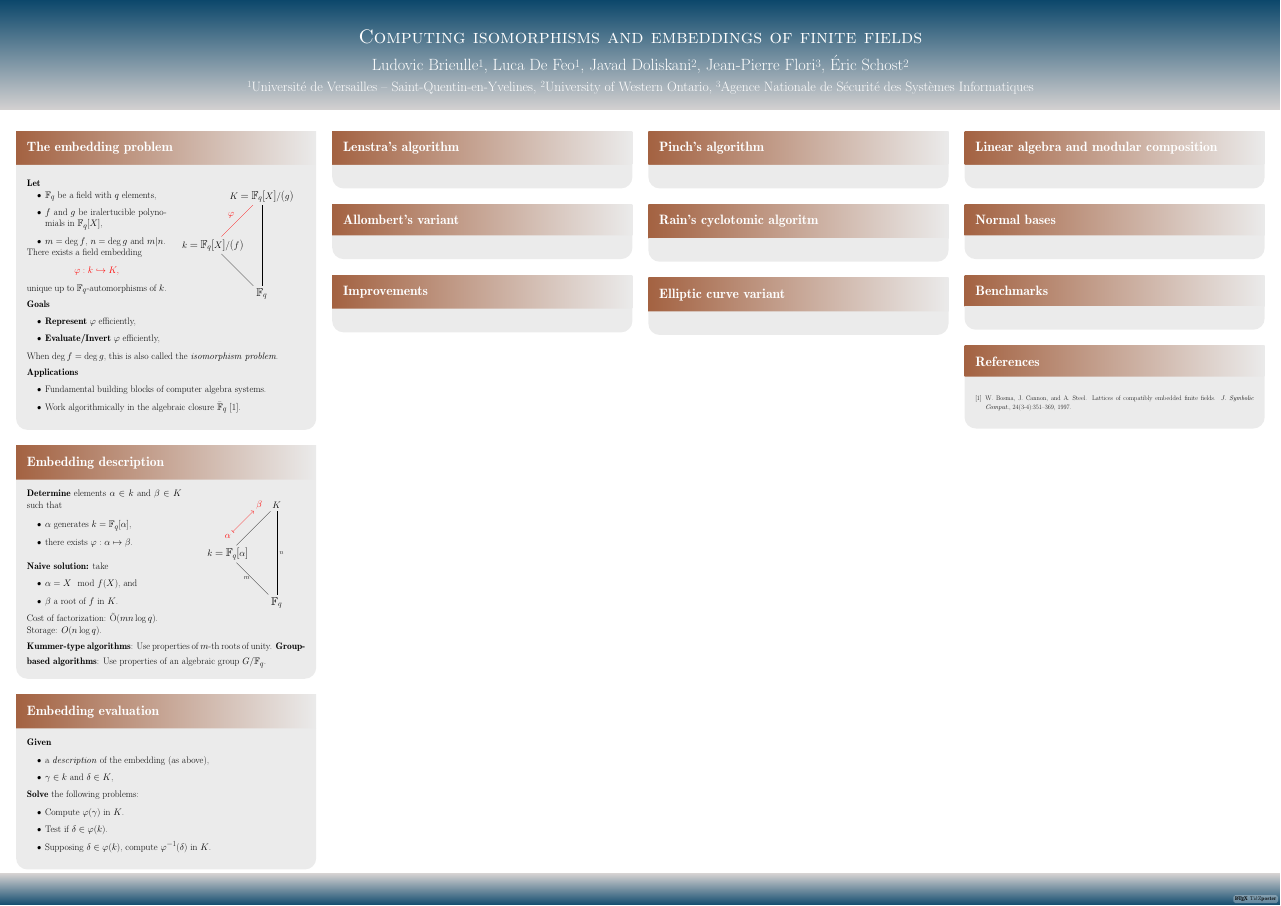
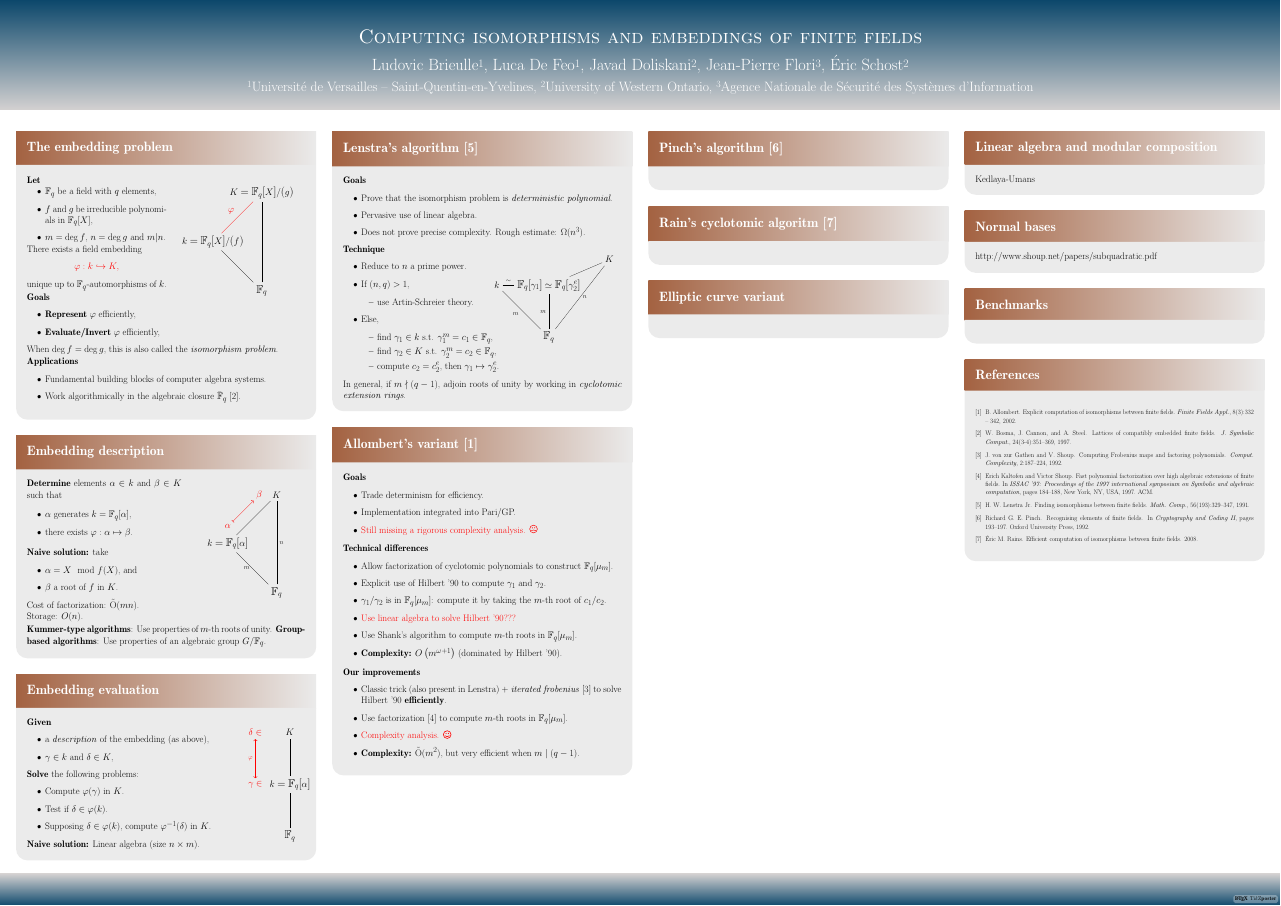
Before and after one commit to defeo/ffisom, a LaTeX poster (mega/poster.tex): the whole page. Compiled offline with pdfLaTeX; a LaTeX package or settings file that is missing is left out.

Commit message:
Second column

```diff
--- a/mega/poster.tex
+++ b/mega/poster.tex
@@ -4,9 +4,10 @@
 \usepackage[utf8]{inputenc}
 \usepackage[T1]{fontenc}
 \usepackage{amsmath,amssymb}
+\usepackage{tikzsymbols}
 \usepackage{wrapfig}
 \usepackage{tikz}
-\usetikzlibrary{matrix,arrows,arrows.meta,bending}
+\usetikzlibrary{matrix,arrows,arrows.meta,bending,positioning}
 \tikzset{>/.tip={Computer Modern Rightarrow[scale=2,line width=1pt]}}
 \tikzset{|/.tip={Bar[scale=2,line width=1pt]}}
 
@@ -17,7 +18,7 @@
 \def\M {\ensuremath{\mathsf{M}}}
 \def\tildO {\ensuremath{\mathrm{\tilde{O}}}}
 
-\renewcommand{\paragraph}[1]{\bigskip\textbf{#1}}
+\renewcommand{\paragraph}[1]{\smallskip\textbf{#1}}
 \colorlet{alert}{red}
 
 \title{Computing isomorphisms and embeddings of finite fields}
@@ -27,7 +28,7 @@
   de Versailles -- Saint-Quentin-en-Yvelines,
   \footnotemark[2]University of Western Ontario,
   \footnotemark[3]Agence Nationale de Sécurité des Systèmes
-  Informatiques}
+  d'Information}
 
 \usetheme{Desert}
 
@@ -55,7 +56,7 @@
     \paragraph{Let}
     \begin{itemize}
     \item $\F_q$ be a field with $q$ elements,
-    \item $f$ and $g$ be iralertucible polynomials in $\F_q[X]$,
+    \item $f$ and $g$ be irreducible polynomials in $\F_q[X]$,
     \item $m=\deg f$, $n=\deg g$ and $m|n$.
     \end{itemize}
 
@@ -113,7 +114,7 @@
     \item $\alpha= X \mod f(X)$, and
     \item $\beta$ a root of $f$ in $K$.
     \end{itemize}
-    Cost of factorization: $\tildO(mn\log q)$.\\ Storage: $O(n\log q)$.
+    Cost of factorization: $\tildO(mn)$.\\ Storage: $O(n)$.
 
     \paragraph{Kummer-type algorithms}: Use properties of $m$-th
       roots of unity.
@@ -122,44 +123,153 @@
   }
 
   \block{Embedding evaluation}{
+    \begin{wrapfigure}[8]{r}{0.2\colwidth}
+      \centering
+      \begin{tikzpicture}[node distance=6em,font=\Large,on grid]
+        \node(Fq){$\F_q$};
+        \node(Fqf)[above=of Fq]{$k=\F_q[\alpha]$};
+        \node(Fqg)[above=of Fqf]{$K$};
+        \begin{scope}[alert,node distance=4em]
+          \node(a)[left=of Fqf]{$\gamma\in$};
+          \node(b)[left=of Fqg]{$\delta\in$};
+        \end{scope}
+        \draw
+        (Fq) edge (Fqf)
+        (Fqf) edge (Fqg);
+        \draw[<->,alert]
+        (a) edge node[left,auto,font=\small]{$\varphi$} (b);
+      \end{tikzpicture}
+    \end{wrapfigure}
+
     \textbf{Given}
     \begin{itemize}
     \item a \emph{description} of the embedding (as above),
     \item $\gamma\in k$ and $\delta\in K$,
     \end{itemize}
+
     \textbf{Solve} the following problems:
     \begin{itemize}
     \item Compute $\varphi(\gamma)$ in $K$.
     \item Test if $\delta\in\varphi(k)$.
     \item Supposing $\delta\in\varphi(k)$, compute $\varphi^{-1}(\delta)$ in $K$.
     \end{itemize}
+
+    \textbf{Naive solution:} Linear algebra (size $n\times m$).
   }
 
   %%%%%%%%%%%%%%%%%
   % Kummer-type
   %%%%%%%%%%%%%%%%%
   \column{0.25}
-  \block{Lenstra's algorithm}{
+
+  \block{Lenstra's algorithm~\cite{LenstraJr91}}{
+    \begin{wrapfigure}{l}{\colwidth}
+      \paragraph{Goals}
+      \begin{itemize}
+      \item Prove that the isomorphism problem is \emph{deterministic
+          polynomial}.
+      \item Pervasive use of linear algebra.
+      \item Does not prove precise complexity. Rough estimate:
+        $\Omega(n^3)$.
+      \end{itemize}
+    \end{wrapfigure}
+
+    \begin{wrapfigure}[4]{r}{0.45\colwidth}
+      \centering
+      \begin{tikzpicture}[node distance=6em,font=\Large,on grid]
+        \node(Fq){$\F_q$};
+        \node(kum)[above=of Fq]{$\F_q[\gamma_1]\simeq\F_q[\gamma_2^e]$};
+        \node(k)[left=6em of kum]{$k$};
+        \node(K)[above right=3em and 7em of kum]{$K$};
+        \draw[auto,font=\small]
+        (Fq) edge node{$m$} (kum)
+        (Fq) edge node{$m$} (k)
+        (Fq) edge node[right]{$n$} (K)
+        (k) edge node[]{$\sim$} (kum)
+        (kum) edge node{} (K);
+      \end{tikzpicture}
+    \end{wrapfigure}
+
+    \paragraph{Technique}
+    \begin{itemize}
+    \item Reduce to $n$ a prime power.
+    \item If $(n,q)>1$,
+      \begin{itemize}
+      \item  use Artin-Schreier theory.
+      \end{itemize}
+    \item Else,
+      \begin{itemize}
+      \item find $\gamma_1\in k$ s.t. $\gamma_1^m=c_1\in\F_q$,
+      \item find $\gamma_2\in K$ s.t. $\gamma_2^m=c_2\in\F_q$,
+      \item compute $c_2=c_2^e$, then $\gamma_1\mapsto\gamma_2^e$.
+      \end{itemize}
+    \end{itemize}
+
+    In general, if $m\nmid(q-1)$, adjoin roots of unity by working in
+    \emph{cyclotomic extension rings}.
+
   }
-  \block{Allombert's variant}{
-  }
-  \block{Improvements}{
+
+  \block{Allombert's variant~\cite{Allombert02}}{
+    \paragraph{Goals}
+    \begin{itemize}
+    \item Trade determinism for efficiency.
+    \item Implementation integrated into Pari/GP.
+    \item \textcolor{alert}{Still missing a rigorous complexity
+        analysis. \Large\Sadey}
+    \end{itemize}
+
+    \paragraph{Technical differences}
+    \begin{itemize}
+    \item Allow factorization of cyclotomic polynomials to construct
+      $\F_q[\mu_m]$.
+    \item Explicit use of Hilbert '90 to compute $\gamma_1$ and
+      $\gamma_2$.
+    \item $\gamma_1/\gamma_2$ is in $\F_q[\mu_m]$: compute it by
+      taking the $m$-th root of $c_1/c_2$.
+    \item \textcolor{alert}{Use linear algebra to solve Hilbert
+        '90???}
+    \item Use Shank's algorithm to compute $m$-th roots in
+      $\F_q[\mu_m]$.
+    \item \textbf{Complexity:} $O\left(m^{\omega+1}\right)$ (dominated
+      by Hilbert '90).
+    \end{itemize}
+
+    \paragraph{Our improvements}
+    \begin{itemize}
+    \item Classic trick (also present in Lenstra) + \emph{iterated
+        frobenius}~\cite{vzgathen+shoup92:journal} to solve Hilbert
+      '90 \textbf{efficiently}.
+    \item Use factorization~\cite{kaltofen+shoup97} to compute $m$-th
+      roots in $\F_q[\mu_m]$.
+    \item \textcolor{alert}{Complexity analysis. \Large\Smiley}
+    \item \textbf{Complexity:} $\tildO(m^2)$, but very efficient when
+      $m\mid(q-1)$.
+    \end{itemize}
   }
 
   %%%%%%%%%%%%%%%%%
   % Group-based
   %%%%%%%%%%%%%%%%%
   \column{0.25}
-  \block{Pinch's algorithm}{}
-  \block{Rain's cyclotomic algoritm}{}
-  \block{Elliptic curve variant}{}
+  \block{Pinch's algorithm~\cite{Pinch}}{
+
+  }
+  \block{Rain's cyclotomic algoritm~\cite{rains2008}}{
+  }
+  \block{Elliptic curve variant}{
+  }
 
   %%%%%%%%%%%%%%%%%
   % Embedding evaluation
   %%%%%%%%%%%%%%%%%
   \column{0.25}
-  \block{Linear algebra and modular composition}{}
-  \block{Normal bases}{}
+  \block{Linear algebra and modular composition}{
+    Kedlaya-Umans
+  }
+  \block{Normal bases}{
+    http://www.shoup.net/papers/subquadratic.pdf
+  }
   \block{Benchmarks}{}
   \block{\refname}{
     \small
```
